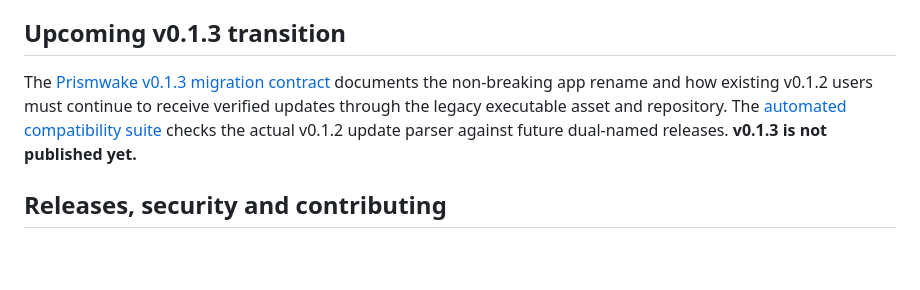
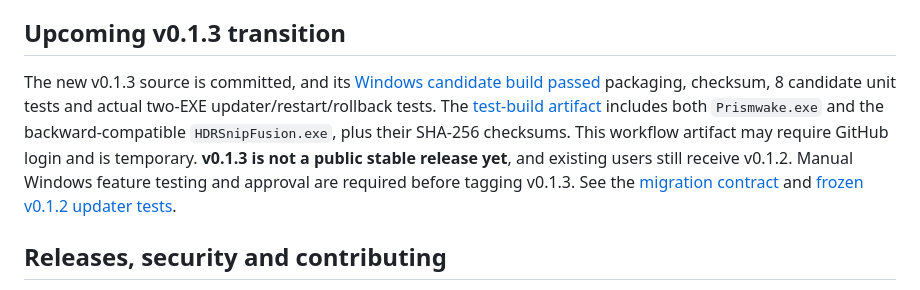
Before and after one commit to shadow728270/HDRScreenshot-FrutigerAqua, a Markdown page: README.md, the part around the change. GitHub-like rendering; blank space fills up the shorter version.

Commit message:
Document successful v0.1.3 candidate build and keep public v0.1.2 download stable

```diff
--- a/README.md
+++ b/README.md
@@ -63,7 +63,7 @@ Builds and release automation live in [`.github/workflows/`](.github/workflows/)
 
 ## Upcoming v0.1.3 transition
 
-The [Prismwake v0.1.3 migration contract](docs/PRISMWAKE_V013_MIGRATION.md) documents the non-breaking app rename and how existing v0.1.2 users must continue to receive verified updates through the legacy executable asset and repository. The [automated compatibility suite](tests/test_legacy_updater_contract.py) checks the actual v0.1.2 update parser against future dual-named releases. **v0.1.3 is not published yet.**
+The new v0.1.3 source is committed, and its [Windows candidate build passed](https://github.com/shadow728270/HDRScreenshot-FrutigerAqua/actions/runs/40138079555) packaging, checksum, 8 candidate unit tests and actual two-EXE updater/restart/rollback tests. The [test-build artifact](https://github.com/shadow728270/HDRScreenshot-FrutigerAqua/actions/runs/40138079555/artifacts/12577147735) includes both `Prismwake.exe` and the backward-compatible `HDRSnipFusion.exe`, plus their SHA-256 checksums. This workflow artifact may require GitHub login and is temporary. **v0.1.3 is not a public stable release yet**, and existing users still receive v0.1.2. Manual Windows feature testing and approval are required before tagging v0.1.3. See the [migration contract](docs/PRISMWAKE_V013_MIGRATION.md) and [frozen v0.1.2 updater tests](tests/test_legacy_updater_contract.py).
 
 ## Releases, security and contributing
 
```
